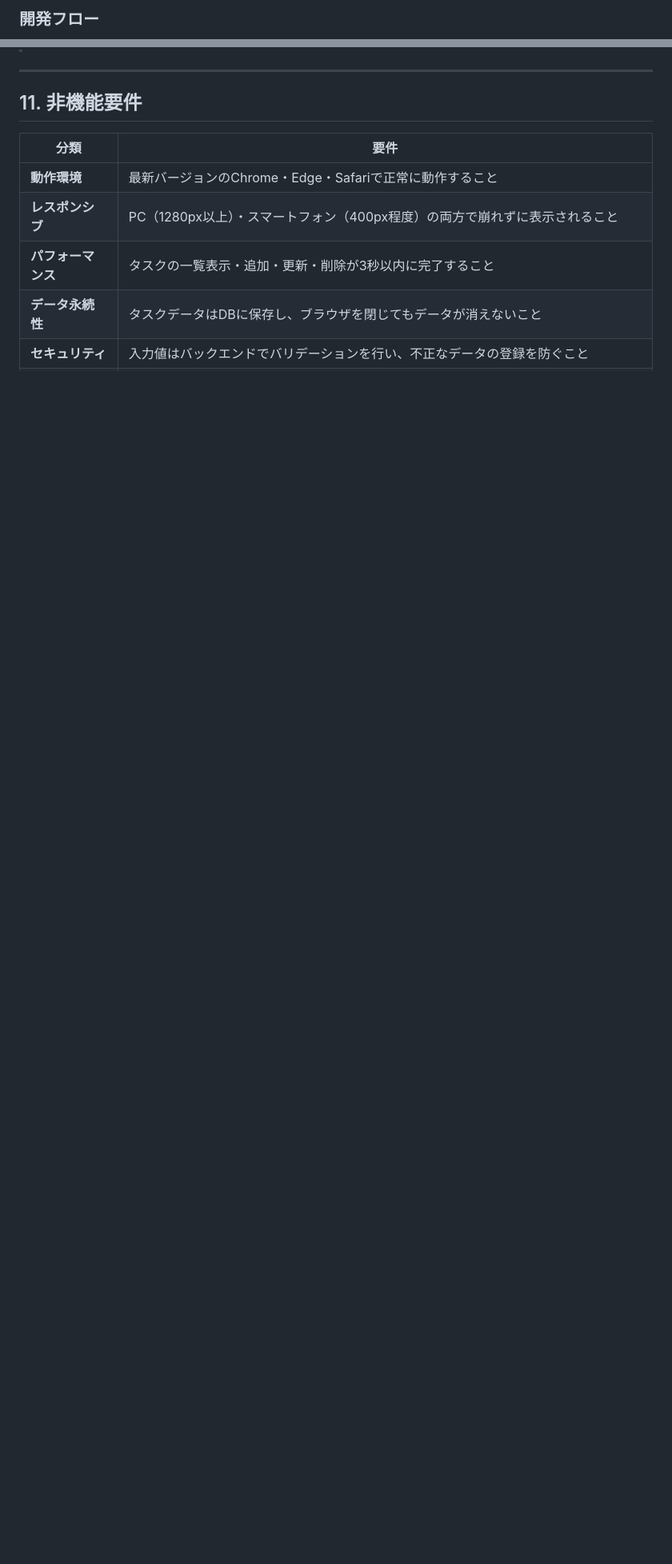
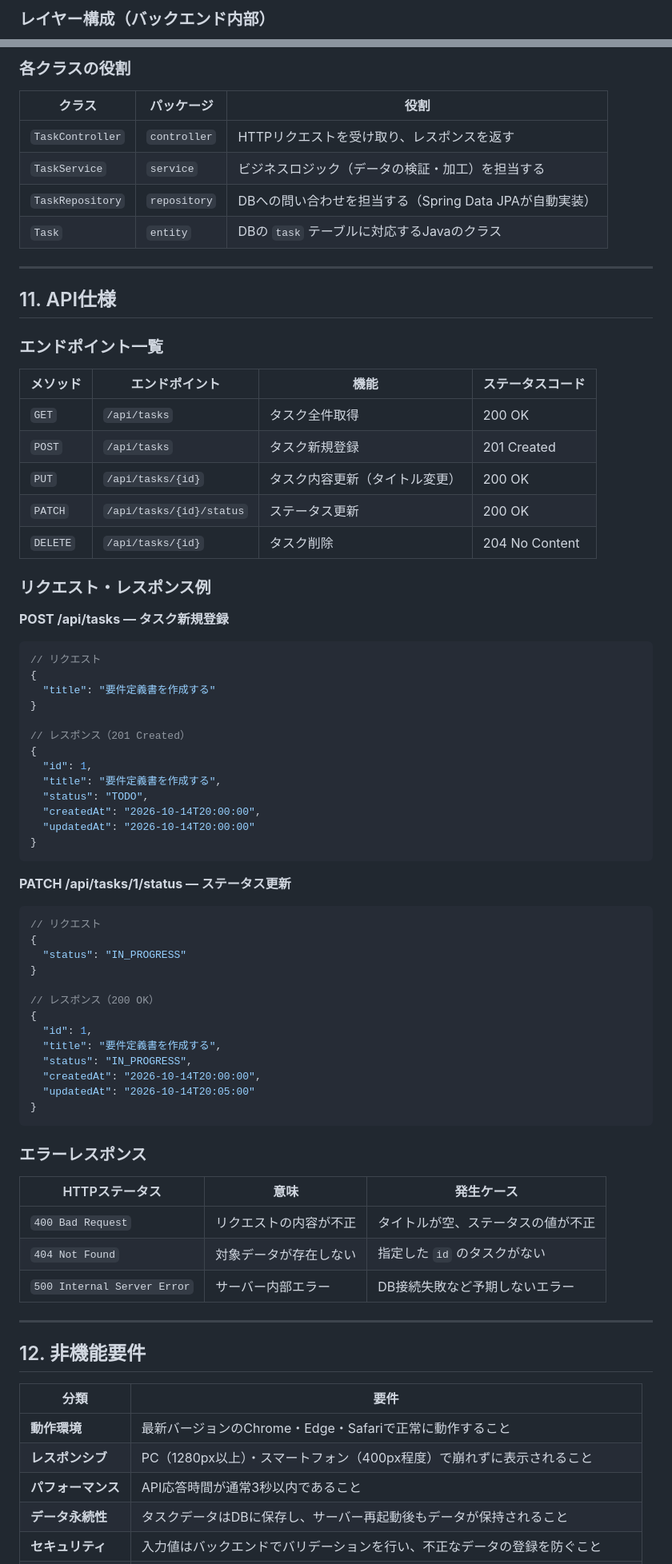
Before and after one commit to rikio1213/task-management, a Markdown page: docs/requirements.md, 2 parts joined by grey strips. Shown at 80% size. Rendered like a GitHub page; blank space fills up the shorter version.

````diff
--- a/docs/requirements.md
+++ b/docs/requirements.md
@@ -127,4 +121,4 @@
 ```
 
-### 開発フロー
+### レイヤー構成（バックエンド内部）
 
@@ -326,12 +349,80 @@
+### 各クラスの役割
+
+| クラス | パッケージ | 役割 |
+|--------|-----------|------|
+| `TaskController` | `controller` | HTTPリクエストを受け取り、レスポンスを返す |
+| `TaskService` | `service` | ビジネスロジック（データの検証・加工）を担当する |
+| `TaskRepository` | `repository` | DBへの問い合わせを担当する（Spring Data JPAが自動実装） |
+| `Task` | `entity` | DBの `task` テーブルに対応するJavaのクラス |
 
 ---
 
-## 11. 非機能要件
+## 11. API仕様
+
+### エンドポイント一覧
+
+| メソッド | エンドポイント | 機能 | ステータスコード |
+|---------|--------------|------|----------------|
+| `GET` | `/api/tasks` | タスク全件取得 | 200 OK |
+| `POST` | `/api/tasks` | タスク新規登録 | 201 Created |
+| `PUT` | `/api/tasks/{id}` | タスク内容更新（タイトル変更） | 200 OK |
+| `PATCH` | `/api/tasks/{id}/status` | ステータス更新 | 200 OK |
+| `DELETE` | `/api/tasks/{id}` | タスク削除 | 204 No Content |
+
+### リクエスト・レスポンス例
+
+**POST /api/tasks — タスク新規登録**
+
+```json
+// リクエスト
+{
+  "title": "要件定義書を作成する"
+}
+
+// レスポンス（201 Created）
+{
+  "id": 1,
+  "title": "要件定義書を作成する",
+  "status": "TODO",
+  "createdAt": "2026-10-14T20:00:00",
+  "updatedAt": "2026-10-14T20:00:00"
+}
+```
+
+**PATCH /api/tasks/1/status — ステータス更新**
+
+```json
+// リクエスト
+{
+  "status": "IN_PROGRESS"
+}
+
+// レスポンス（200 OK）
+{
+  "id": 1,
+  "title": "要件定義書を作成する",
+  "status": "IN_PROGRESS",
+  "createdAt": "2026-10-14T20:00:00",
+  "updatedAt": "2026-10-14T20:05:00"
+}
+```
+
+### エラーレスポンス
+
+| HTTPステータス | 意味 | 発生ケース |
+|--------------|------|-----------|
+| `400 Bad Request` | リクエストの内容が不正 | タイトルが空、ステータスの値が不正 |
+| `404 Not Found` | 対象データが存在しない | 指定した `id` のタスクがない |
+| `500 Internal Server Error` | サーバー内部エラー | DB接続失敗など予期しないエラー |
+
+---
+
+## 12. 非機能要件
 
 | 分類 | 要件 |
 |------|------|
 | **動作環境** | 最新バージョンのChrome・Edge・Safariで正常に動作すること |
-| **レスポンシブ** | PC（1280px以上）・スマートフォン（400px程度）の両方で崩れずに表示されること |
-| **パフォーマンス** | タスクの一覧表示・追加・更新・削除が3秒以内に完了すること |
-| **データ永続性** | タスクデータはDBに保存し、ブラウザを閉じてもデータが消えないこと |
+| **レスポンシブ** | PC（1280px以上）・スマートフォン（400px程度）で崩れずに表示されること |
+| **パフォーマンス** | API応答時間が通常3秒以内であること |
+| **データ永続性** | タスクデータはDBに保存し、サーバー再起動後もデータが保持されること |
 | **セキュリティ** | 入力値はバックエンドでバリデーションを行い、不正なデータの登録を防ぐこと |
````
Also changed, not shown: other parts of docs/requirements.md (+191 -171 lines).
